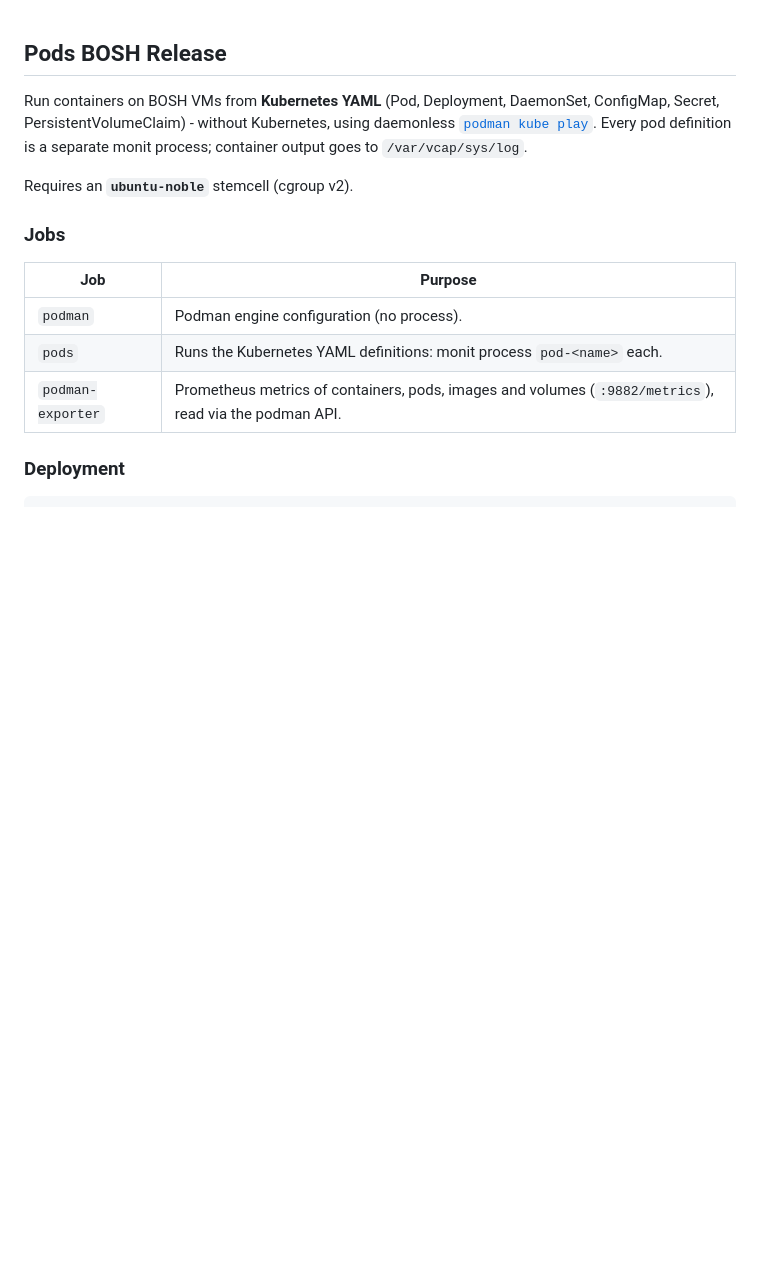
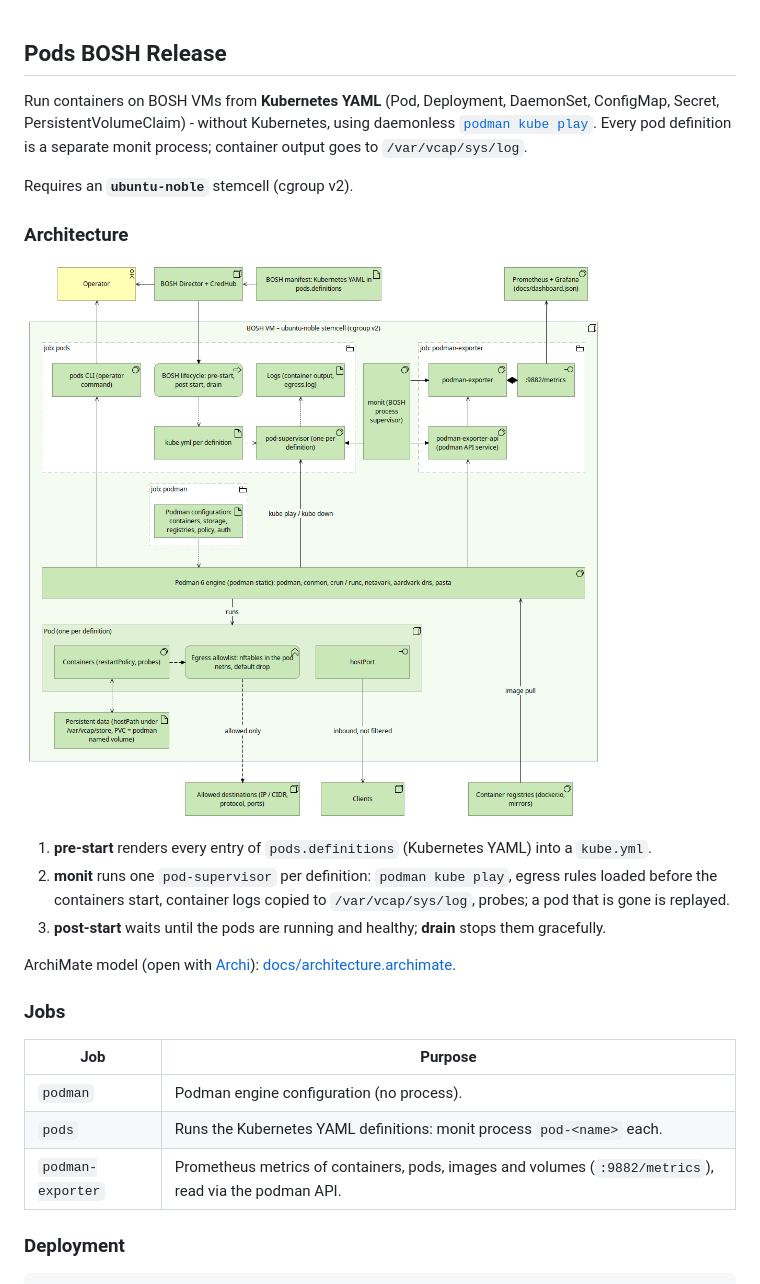
Before and after one commit to kinjelom/pods-boshrelease, a Markdown page: README.md, the part around the change. GitHub-like rendering; pictures changed too: docs/architecture.png (added); blank space fills up the shorter version.

Commit message:
architecture

```diff
--- a/README.md
+++ b/README.md
@@ -6,6 +6,17 @@ PersistentVolumeClaim) - without Kubernetes, using daemonless [
 Every pod definition is a separate monit process; container output goes to `/var/vcap/sys/log`.
 
 Requires an **`ubuntu-noble`** stemcell (cgroup v2).
+
+### Architecture
+
+![Architecture of the pods BOSH release](docs/architecture.png)
+
+1. **pre-start** renders every entry of `pods.definitions` (Kubernetes YAML) into a `kube.yml`.
+2. **monit** runs one `pod-supervisor` per definition: `podman kube play`, egress rules loaded before the containers
+   start, container logs copied to `/var/vcap/sys/log`, probes; a pod that is gone is replayed.
+3. **post-start** waits until the pods are running and healthy; **drain** stops them gracefully.
+
+ArchiMate model (open with [Archi](https://www.archimatetool.com/)): [docs/architecture.archimate](docs/architecture.archimate).
 
 ### Jobs
 
```
Also changed, not shown: 1 other file.
